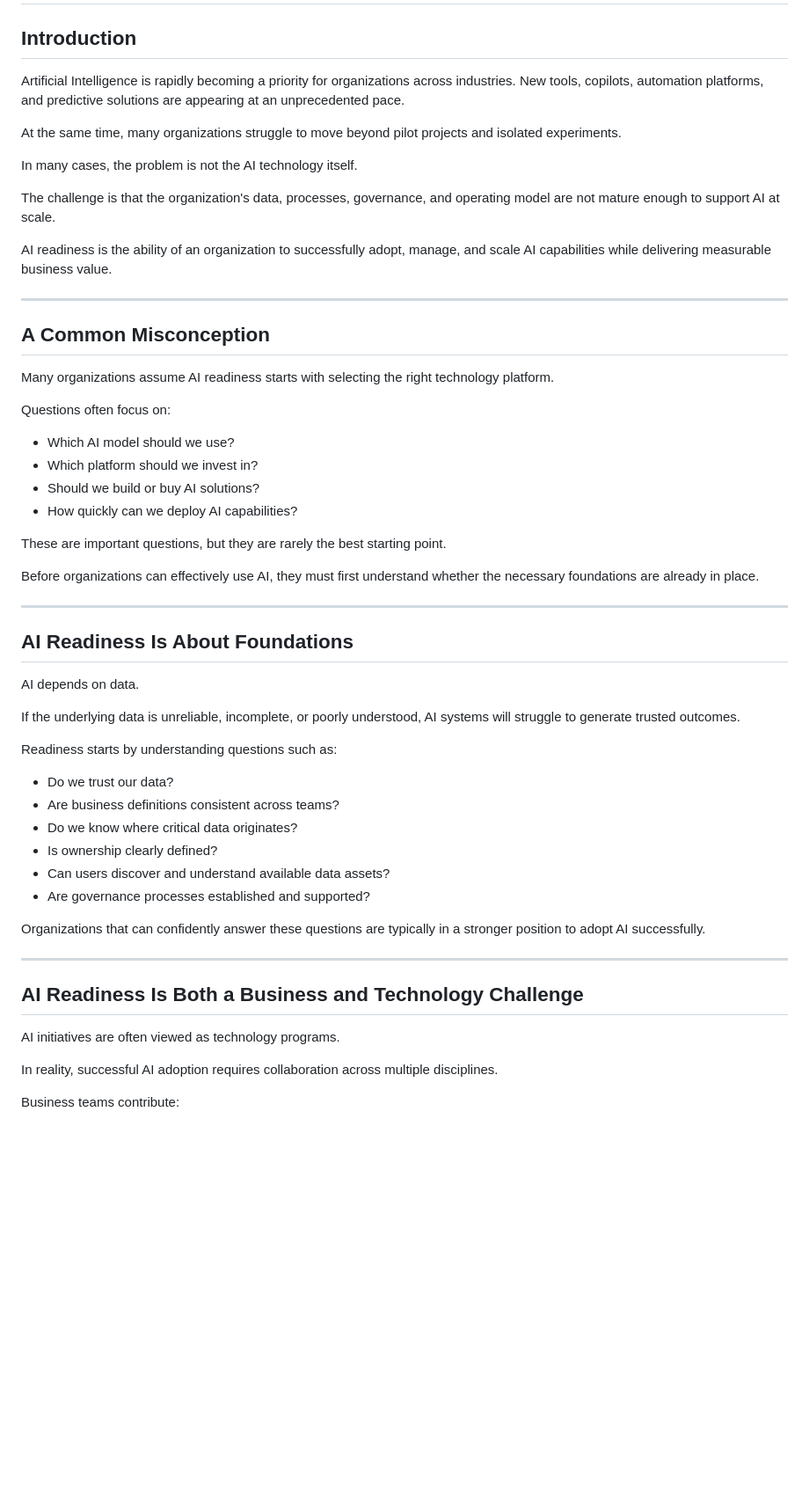
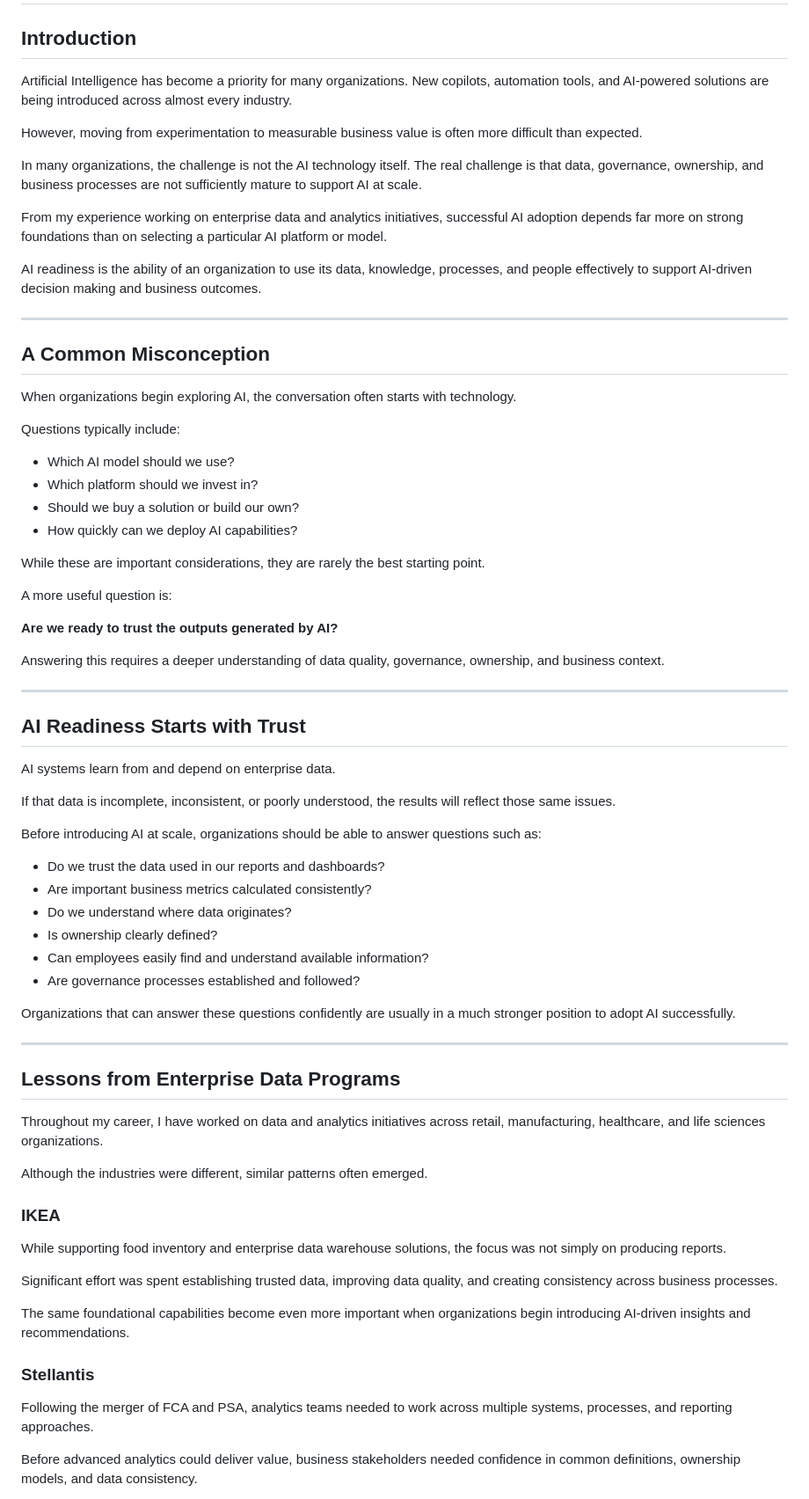
Before and after one commit to thivakar-allimuthu/enterprise-ai-lab, a Markdown page: ai-readiness-playbook/what-is-ai-readiness.md, the part around one of its changes. Shown at 88% size. GitHub-like rendering; blank space fills up the shorter version.

```diff
--- a/ai-readiness-playbook/what-is-ai-readiness.md
+++ b/ai-readiness-playbook/what-is-ai-readiness.md
@@ -2,58 +2,75 @@
 
 ## Introduction
 
-Artificial Intelligence is rapidly becoming a priority for organizations across industries. New tools, copilots, automation platforms, and predictive solutions are appearing at an unprecedented pace.
+Artificial Intelligence has become a priority for many organizations. New copilots, automation tools, and AI-powered solutions are being introduced across almost every industry.
 
-At the same time, many organizations struggle to move beyond pilot projects and isolated experiments.
+However, moving from experimentation to measurable business value is often more difficult than expected.
 
-In many cases, the problem is not the AI technology itself.
+In many organizations, the challenge is not the AI technology itself. The real challenge is that data, governance, ownership, and business processes are not sufficiently mature to support AI at scale.
 
-The challenge is that the organization's data, processes, governance, and operating model are not mature enough to support AI at scale.
+From my experience working on enterprise data and analytics initiatives, successful AI adoption depends far more on strong foundations than on selecting a particular AI platform or model.
 
-AI readiness is the ability of an organization to successfully adopt, manage, and scale AI capabilities while delivering measurable business value.
+AI readiness is the ability of an organization to use its data, knowledge, processes, and people effectively to support AI-driven decision making and business outcomes.
 
 ---
 
 ## A Common Misconception
 
-Many organizations assume AI readiness starts with selecting the right technology platform.
+When organizations begin exploring AI, the conversation often starts with technology.
 
-Questions often focus on:
+Questions typically include:
 
 - Which AI model should we use?
 - Which platform should we invest in?
-- Should we build or buy AI solutions?
+- Should we buy a solution or build our own?
 - How quickly can we deploy AI capabilities?
 
-These are important questions, but they are rarely the best starting point.
+While these are important considerations, they are rarely the best starting point.
 
-Before organizations can effectively use AI, they must first understand whether the necessary foundations are already in place.
+A more useful question is:
+
+**Are we ready to trust the outputs generated by AI?**
+
+Answering this requires a deeper understanding of data quality, governance, ownership, and business context.
 
 ---
 
-## AI Readiness Is About Foundations
+## AI Readiness Starts with Trust
 
-AI depends on data.
+AI systems learn from and depend on enterprise data.
 
-If the underlying data is unreliable, incomplete, or poorly understood, AI systems will struggle to generate trusted outcomes.
+If that data is incomplete, inconsistent, or poorly understood, the results will reflect those same issues.
 
-Readiness starts by understanding questions such as:
+Before introducing AI at scale, organizations should be able to answer questions such as:
 
-- Do we trust our data?
-- Are business definitions consistent across teams?
-- Do we know where critical data originates?
+- Do we trust the data used in our reports and dashboards?
+- Are important business metrics calculated consistently?
+- Do we understand where data originates?
 - Is ownership clearly defined?
-- Can users discover and understand available data assets?
-- Are governance processes established and supported?
+- Can employees easily find and understand available information?
+- Are governance processes established and followed?
 
-Organizations that can confidently answer these questions are typically in a stronger position to adopt AI successfully.
+Organizations that can answer these questions confidently are usually in a much stronger position to adopt AI successfully.
 
 ---
 
-## AI Readiness Is Both a Business and Technology Challenge
+## Lessons from Enterprise Data Programs
 
-AI initiatives are often viewed as technology programs.
+Throughout my career, I have worked on data and analytics initiatives across retail, manufacturing, healthcare, and life sciences organizations.
 
-In reality, successful AI adoption requires collaboration across multiple disciplines.
+Although the industries were different, similar patterns often emerged.
 
-Business teams contribute:
+### IKEA
+
+While supporting food inventory and enterprise data warehouse solutions, the focus was not simply on producing reports.
+
+Significant effort was spent establishing trusted data, improving data quality, and creating consistency across business processes.
+
+The same foundational capabilities become even more important when organizations begin introducing AI-driven insights and recommendations.
+
+### Stellantis
+
+Following the merger of FCA and PSA, analytics teams needed to work across multiple systems, processes, and reporting approaches.
+
+Before advanced analytics could deliver value, business stakeholders needed confidence in common definitions, ownership models, and data consistency.
+
```
Also changed, not shown: other parts of ai-readiness-playbook/what-is-ai-readiness.md (+80 -59 lines).
